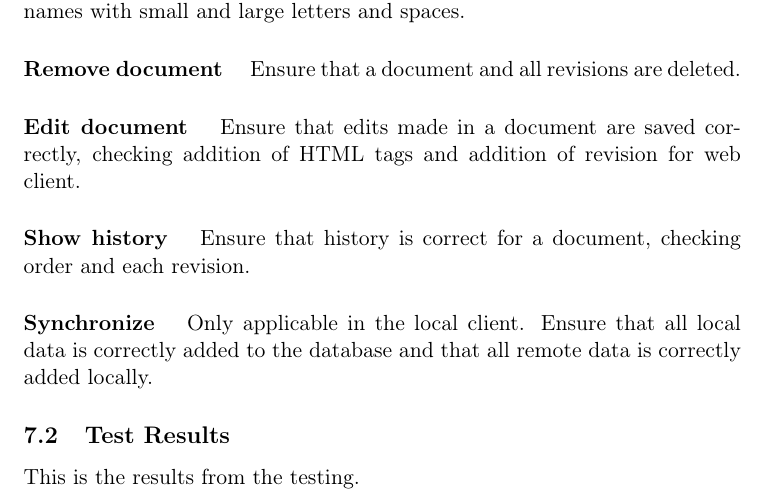
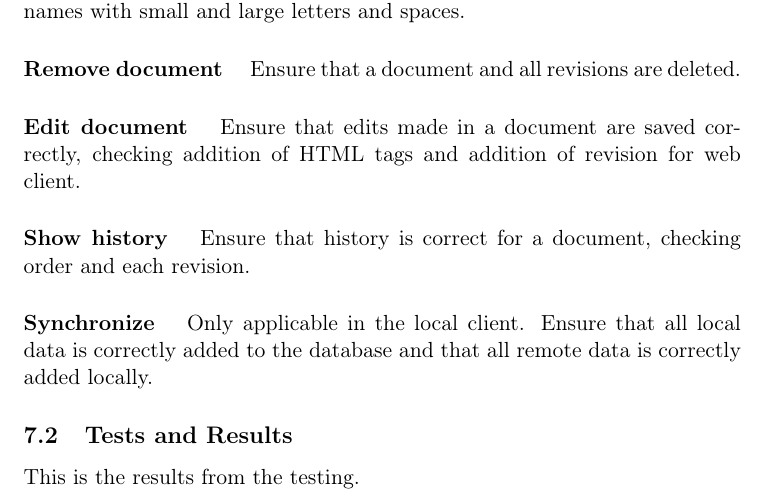
Before and after one commit to czepluch/SliceOfPie, a LaTeX document (report/report.tex): part of page 26 of 41, cut so that both start at the same text. Compiled offline with pdfLaTeX.

Commit message:
renamed section

```diff
--- a/report/report.tex
+++ b/report/report.tex
@@ -89,7 +89,7 @@ December 17, 2012 \end{flushleft}
 \subsection{Test Strategy}
 \include*{Testing/strategy}
 
-\subsection{Test Results}
+\subsection{Tests and Results}
 \include*{Testing/results}
 
 \pagebreak
```
